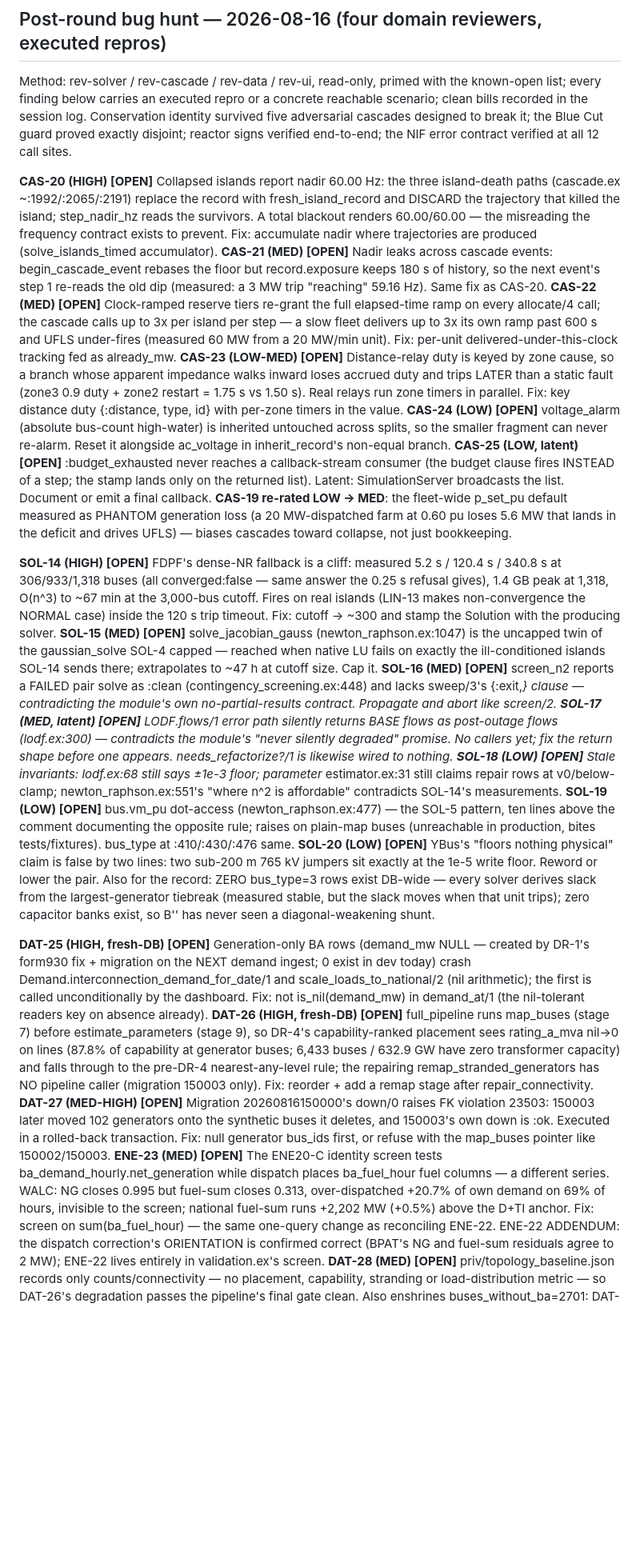
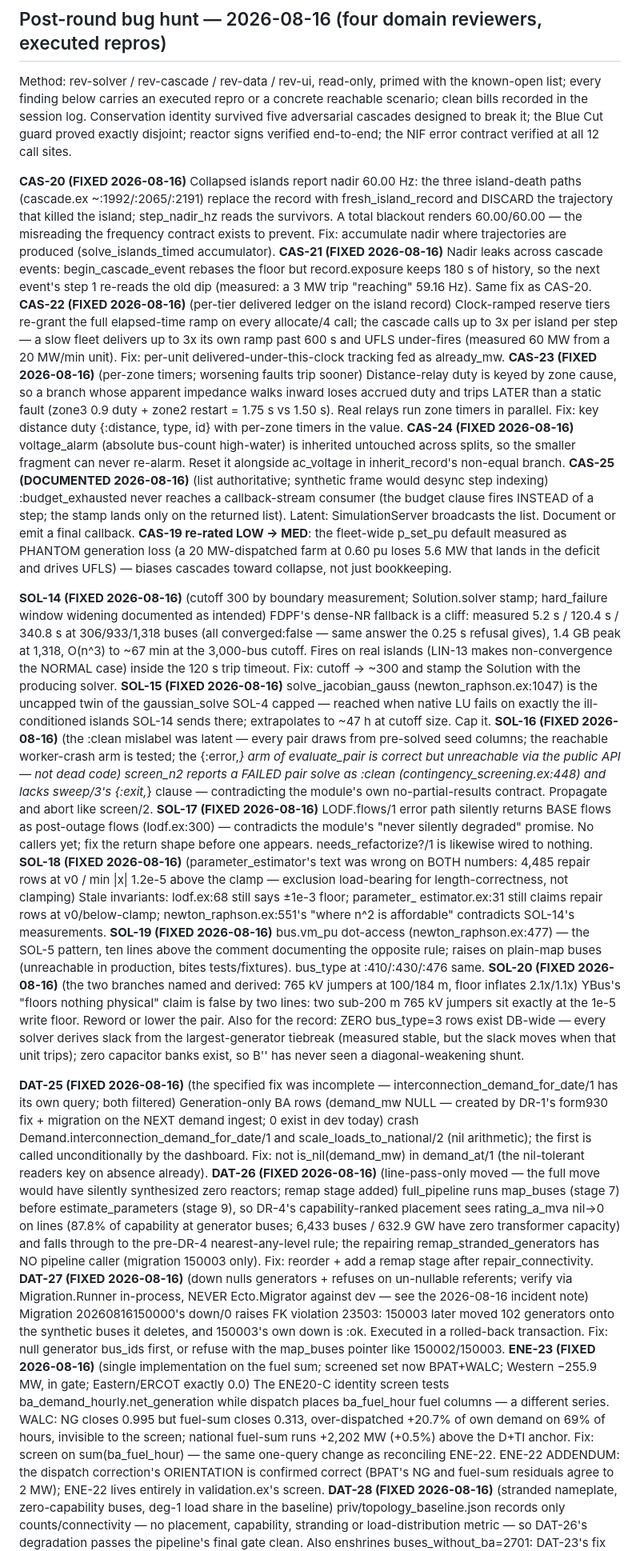
Before and after one commit to AlchemicalChef/PowerModel, a Markdown page: REVIEW.md, the part around one of its changes. Shown at 80% size. Rendered like a GitHub page; blank space fills up the shorter version.

```diff
--- a/REVIEW.md
+++ b/REVIEW.md
@@ -754,82 +756,82 @@ scenario; clean bills recorded in the session log. Conservation identity survive
 adversarial cascades designed to break it; the Blue Cut guard proved exactly disjoint;
 reactor signs verified end-to-end; the NIF error contract verified at all 12 call sites.
 
-**CAS-20 (HIGH) [OPEN]** Collapsed islands report nadir 60.00 Hz: the three island-death
+**CAS-20 (FIXED 2026-08-16)** Collapsed islands report nadir 60.00 Hz: the three island-death
 paths (cascade.ex ~:1992/:2065/:2191) replace the record with fresh_island_record and
 DISCARD the trajectory that killed the island; step_nadir_hz reads the survivors. A total
 blackout renders 60.00/60.00 — the misreading the frequency contract exists to prevent.
 Fix: accumulate nadir where trajectories are produced (solve_islands_timed accumulator).
-**CAS-21 (MED) [OPEN]** Nadir leaks across cascade events: begin_cascade_event rebases the
+**CAS-21 (FIXED 2026-08-16)** Nadir leaks across cascade events: begin_cascade_event rebases the
 floor but record.exposure keeps 180 s of history, so the next event's step 1 re-reads the
 old dip (measured: a 3 MW trip "reaching" 59.16 Hz). Same fix as CAS-20.
-**CAS-22 (MED) [OPEN]** Clock-ramped reserve tiers re-grant the full elapsed-time ramp on
+**CAS-22 (FIXED 2026-08-16)** (per-tier delivered ledger on the island record) Clock-ramped reserve tiers re-grant the full elapsed-time ramp on
 every allocate/4 call; the cascade calls up to 3x per island per step — a slow fleet
 delivers up to 3x its own ramp past 600 s and UFLS under-fires (measured 60 MW from a
 20 MW/min unit). Fix: per-unit delivered-under-this-clock tracking fed as already_mw.
-**CAS-23 (LOW-MED) [OPEN]** Distance-relay duty is keyed by zone cause, so a branch whose
+**CAS-23 (FIXED 2026-08-16)** (per-zone timers; worsening faults trip sooner) Distance-relay duty is keyed by zone cause, so a branch whose
 apparent impedance walks inward loses accrued duty and trips LATER than a static fault
 (zone3 0.9 duty + zone2 restart = 1.75 s vs 1.50 s). Real relays run zone timers in
 parallel. Fix: key distance duty {:distance, type, id} with per-zone timers in the value.
-**CAS-24 (LOW) [OPEN]** voltage_alarm (absolute bus-count high-water) is inherited
+**CAS-24 (FIXED 2026-08-16)** voltage_alarm (absolute bus-count high-water) is inherited
 untouched across splits, so the smaller fragment can never re-alarm. Reset it alongside
 ac_voltage in inherit_record's non-equal branch.
-**CAS-25 (LOW, latent) [OPEN]** :budget_exhausted never reaches a callback-stream
+**CAS-25 (DOCUMENTED 2026-08-16)** (list authoritative; synthetic frame would desync step indexing) :budget_exhausted never reaches a callback-stream
 consumer (the budget clause fires INSTEAD of a step; the stamp lands only on the returned
 list). Latent: SimulationServer broadcasts the list. Document or emit a final callback.
 **CAS-19 re-rated LOW → MED**: the fleet-wide p_set_pu default measured as PHANTOM
 generation loss (a 20 MW-dispatched farm at 0.60 pu loses 5.6 MW that lands in the
 deficit and drives UFLS) — biases cascades toward collapse, not just bookkeeping.
 
-**SOL-14 (HIGH) [OPEN]** FDPF's dense-NR fallback is a cliff: measured 5.2 s / 120.4 s /
+**SOL-14 (FIXED 2026-08-16)** (cutoff 300 by boundary measurement; Solution.solver stamp; hard_failure window widening documented as intended) FDPF's dense-NR fallback is a cliff: measured 5.2 s / 120.4 s /
 340.8 s at 306/933/1,318 buses (all converged:false — same answer the 0.25 s refusal
 gives), 1.4 GB peak at 1,318, O(n^3) to ~67 min at the 3,000-bus cutoff. Fires on real
 islands (LIN-13 makes non-convergence the NORMAL case) inside the 120 s trip timeout.
 Fix: cutoff → ~300 and stamp the Solution with the producing solver.
-**SOL-15 (MED) [OPEN]** solve_jacobian_gauss (newton_raphson.ex:1047) is the uncapped
+**SOL-15 (FIXED 2026-08-16)** solve_jacobian_gauss (newton_raphson.ex:1047) is the uncapped
 twin of the gaussian_solve SOL-4 capped — reached when native LU fails on exactly the
 ill-conditioned islands SOL-14 sends there; extrapolates to ~47 h at cutoff size. Cap it.
-**SOL-16 (MED) [OPEN]** screen_n2 reports a FAILED pair solve as :clean
+**SOL-16 (FIXED 2026-08-16)** (the :clean mislabel was latent — every pair draws from pre-solved seed columns; the reachable worker-crash arm is tested; the {:error,_} arm of evaluate_pair is correct but unreachable via the public API — not dead code) screen_n2 reports a FAILED pair solve as :clean
 (contingency_screening.ex:448) and lacks sweep/3's {:exit,_} clause — contradicting the
 module's own no-partial-results contract. Propagate and abort like screen/2.
-**SOL-17 (MED, latent) [OPEN]** LODF.flows/1 error path silently returns BASE flows as
+**SOL-17 (FIXED 2026-08-16)** LODF.flows/1 error path silently returns BASE flows as
 post-outage flows (lodf.ex:300) — contradicts the module's "never silently degraded"
 promise. No callers yet; fix the return shape before one appears. needs_refactorize?/1
 is likewise wired to nothing.
-**SOL-18 (LOW) [OPEN]** Stale invariants: lodf.ex:68 still says ±1e-3 floor; parameter_
+**SOL-18 (FIXED 2026-08-16)** (parameter_estimator's text was wrong on BOTH numbers: 4,485 repair rows at v0 / min |x| 1.2e-5 above the clamp — exclusion load-bearing for length-correctness, not clamping) Stale invariants: lodf.ex:68 still says ±1e-3 floor; parameter_
 estimator.ex:31 still claims repair rows at v0/below-clamp; newton_raphson.ex:551's
 "where n^2 is affordable" contradicts SOL-14's measurements.
-**SOL-19 (LOW) [OPEN]** bus.vm_pu dot-access (newton_raphson.ex:477) — the SOL-5 pattern,
+**SOL-19 (FIXED 2026-08-16)** bus.vm_pu dot-access (newton_raphson.ex:477) — the SOL-5 pattern,
 ten lines above the comment documenting the opposite rule; raises on plain-map buses
 (unreachable in production, bites tests/fixtures). bus_type at :410/:430/:476 same.
-**SOL-20 (LOW) [OPEN]** YBus's "floors nothing physical" claim is false by two lines: two
+**SOL-20 (FIXED 2026-08-16)** (the two branches named and derived: 765 kV jumpers at 100/184 m, floor inflates 2.1x/1.1x) YBus's "floors nothing physical" claim is false by two lines: two
 sub-200 m 765 kV jumpers sit exactly at the 1e-5 write floor. Reword or lower the pair.
 Also for the record: ZERO bus_type=3 rows exist DB-wide — every solver derives slack from
 the largest-generator tiebreak (measured stable, but the slack moves when that unit trips);
 zero capacitor banks exist, so B'' has never seen a diagonal-weakening shunt.
 
-**DAT-25 (HIGH, fresh-DB) [OPEN]** Generation-only BA rows (demand_mw NULL — created by
+**DAT-25 (FIXED 2026-08-16)** (the specified fix was incomplete — interconnection_demand_for_date/1 has its own query; both filtered) Generation-only BA rows (demand_mw NULL — created by
 DR-1's form930 fix + migration on the NEXT demand ingest; 0 exist in dev today) crash
 Demand.interconnection_demand_for_date/1 and scale_loads_to_national/2 (nil arithmetic);
 the first is called unconditionally by the dashboard. Fix: not is_nil(demand_mw) in
 demand_at/1 (the nil-tolerant readers key on absence already).
-**DAT-26 (HIGH, fresh-DB) [OPEN]** full_pipeline runs map_buses (stage 7) before
+**DAT-26 (FIXED 2026-08-16)** (line-pass-only moved — the full move would have silently synthesized zero reactors; remap stage added) full_pipeline runs map_buses (stage 7) before
 estimate_parameters (stage 9), so DR-4's capability-ranked placement sees rating_a_mva
 nil→0 on lines (87.8% of capability at generator buses; 6,433 buses / 632.9 GW have zero
 transformer capacity) and falls through to the pre-DR-4 nearest-any-level rule; the
 repairing remap_stranded_generators has NO pipeline caller (migration 150003 only). Fix:
 reorder + add a remap stage after repair_connectivity.
-**DAT-27 (MED-HIGH) [OPEN]** Migration 20260816150000's down/0 raises FK violation 23503:
+**DAT-27 (FIXED 2026-08-16)** (down nulls generators + refuses on un-nullable referents; verify via Migration.Runner in-process, NEVER Ecto.Migrator against dev — see the 2026-08-16 incident note) Migration 20260816150000's down/0 raises FK violation 23503:
 150003 later moved 102 generators onto the synthetic buses it deletes, and 150003's own
 down is :ok. Executed in a rolled-back transaction. Fix: null generator bus_ids first, or
 refuse with the map_buses pointer like 150002/150003.
-**ENE-23 (MED) [OPEN]** The ENE20-C identity screen tests ba_demand_hourly.net_generation
+**ENE-23 (FIXED 2026-08-16)** (single implementation on the fuel sum; screened set now BPAT+WALC; Western −255.9 MW, in gate; Eastern/ERCOT exactly 0.0) The ENE20-C identity screen tests ba_demand_hourly.net_generation
 while dispatch places ba_fuel_hour fuel columns — a different series. WALC: NG closes
 0.995 but fuel-sum closes 0.313, over-dispatched +20.7% of own demand on 69% of hours,
 invisible to the screen; national fuel-sum runs +2,202 MW (+0.5%) above the D+TI anchor.
 Fix: screen on sum(ba_fuel_hour) — the same one-query change as reconciling ENE-22.
 ENE-22 ADDENDUM: the dispatch correction's ORIENTATION is confirmed correct (BPAT's NG and
 fuel-sum residuals agree to 2 MW); ENE-22 lives entirely in validation.ex's screen.
-**DAT-28 (MED) [OPEN]** priv/topology_baseline.json records only counts/connectivity — no
+**DAT-28 (FIXED 2026-08-16)** (stranded nameplate, zero-capability buses, deg-1 load share in the baseline) priv/topology_baseline.json records only counts/connectivity — no
 placement, capability, stranding or load-distribution metric — so DAT-26's degradation
 passes the pipeline's final gate clean. Also enshrines buses_without_ba=2701: DAT-23's
 fix will fail the gate and needs --update-baseline in the same change.
```
Also changed, not shown: other parts of REVIEW.md (+37 -12 lines).
